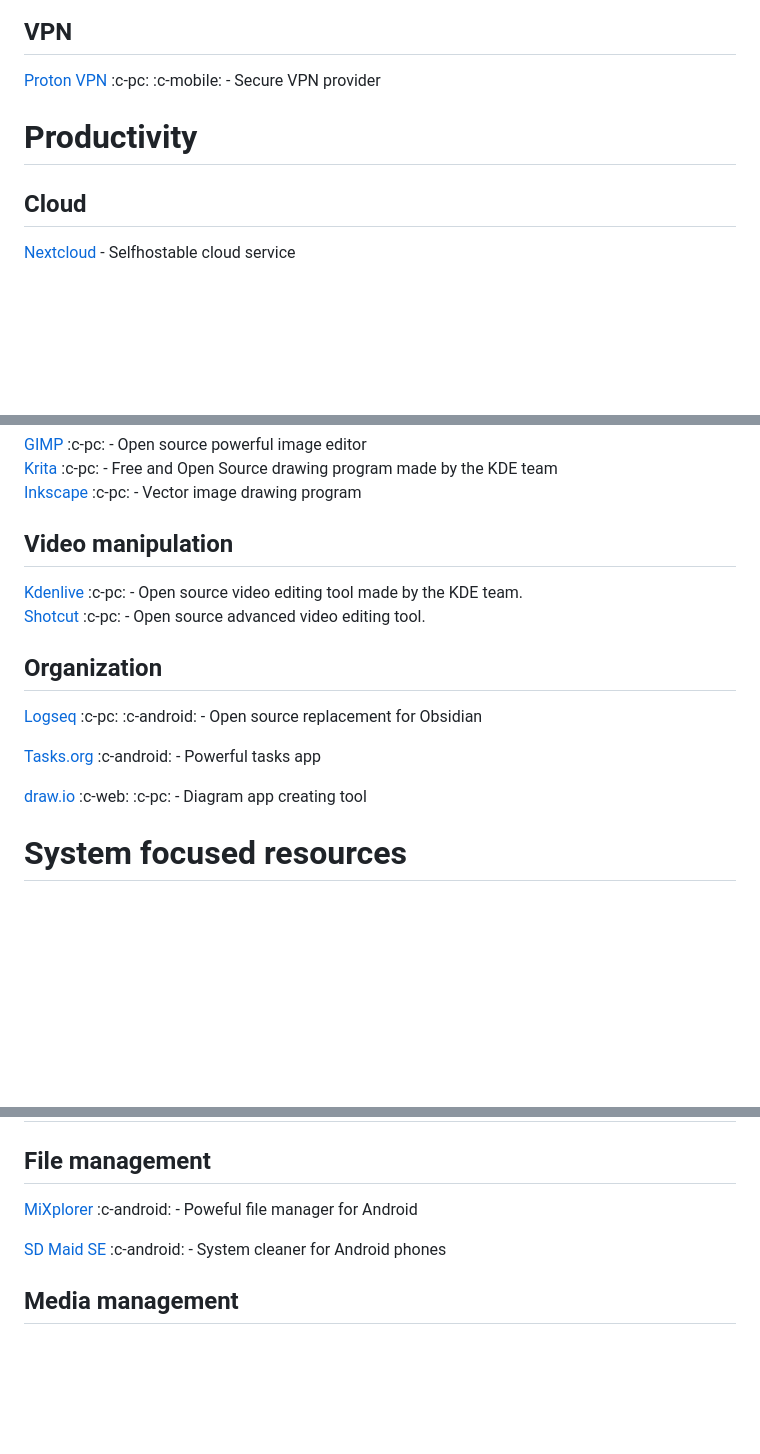
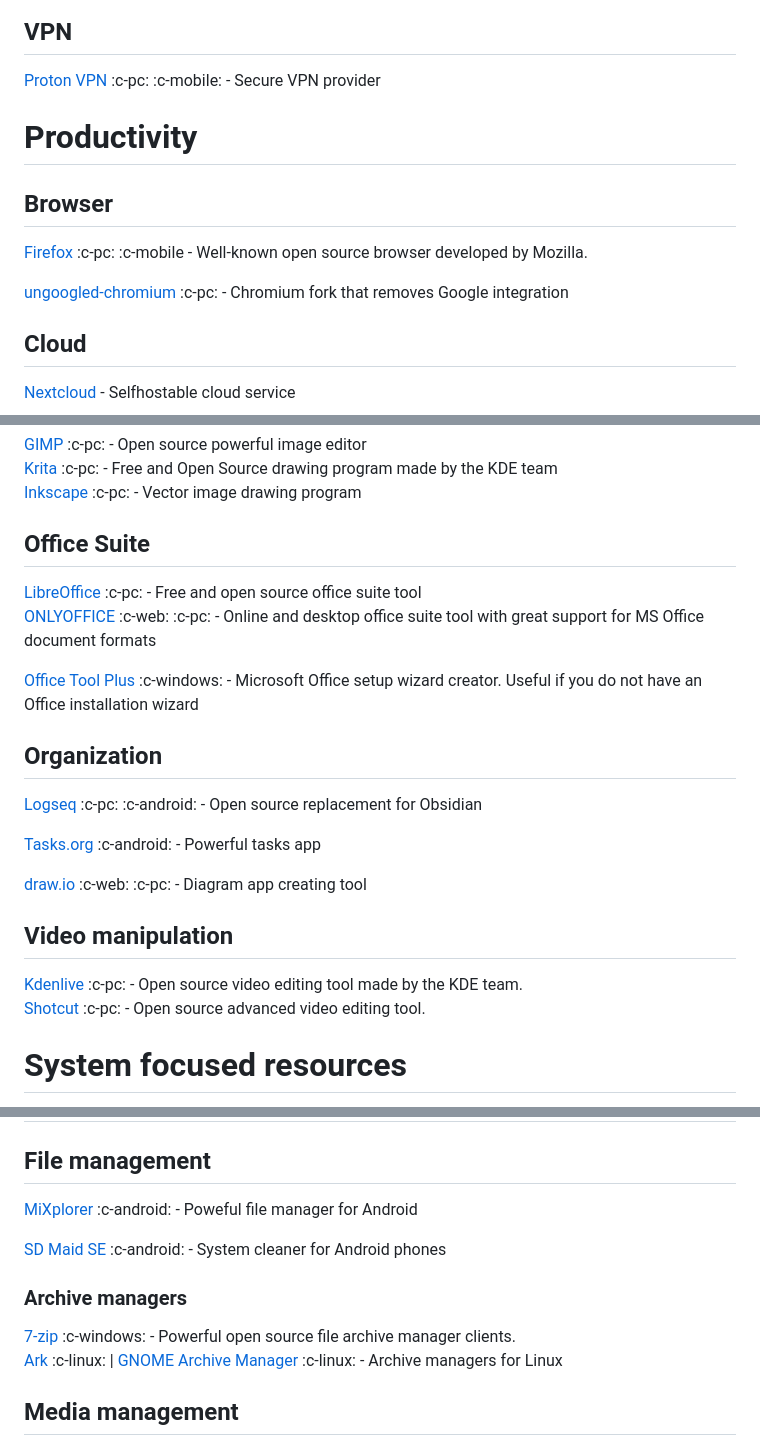
Before and after one commit to resucutie/beyond-software, a Markdown page: public/assets/index.md, 3 parts joined by grey strips. GitHub-like rendering; blank space fills up the shorter version.

Commit message:
add archive managers, browsers (yes browser politics) and office suites

```diff
--- a/public/assets/index.md
+++ b/public/assets/index.md
@@ -70,8 +70,12 @@
 
 
 
+# Productivity
+## Browser
+[Firefox](https://www.mozilla.org/en-US/firefox/new/) :c-pc: :c-mobile - Well-known open source browser developed by Mozilla.
 
-# Productivity
+[ungoogled-chromium](https://ungoogled-software.github.io/) :c-pc: - Chromium fork that removes Google integration
+
 ## Cloud
 [Nextcloud](https://nextcloud.com/) - Selfhostable cloud service
 
@@ -93,9 +97,11 @@
 [Krita](https://krita.org/) :c-pc: - Free and Open Source drawing program made by the KDE team
 [Inkscape](https://inkscape.org/) :c-pc: - Vector image drawing program
 
-## Video manipulation
-[Kdenlive](https://kdenlive.org/) :c-pc: - Open source video editing tool made by the KDE team.
-[Shotcut](https://shotcut.org/) :c-pc: - Open source advanced video editing tool.
+## Office Suite
+[LibreOffice](https://www.libreoffice.org/) :c-pc: - Free and open source office suite tool
+[ONLYOFFICE](https://www.onlyoffice.com/) :c-web: :c-pc: - Online and desktop office suite tool with great support for MS Office document formats
+
+[Office Tool Plus](https://otp.landian.vip/) :c-windows: - Microsoft Office setup wizard creator. Useful if you do not have an Office installation wizard
 
 ## Organization
 [Logseq](https://logseq.com/) :c-pc: :c-android: - Open source replacement for Obsidian
@@ -103,6 +109,11 @@
 [Tasks.org](https://tasks.org/) :c-android: - Powerful tasks app
 
 [draw.io](https://www.drawio.com/) :c-web: :c-pc: - Diagram app creating tool
+
+## Video manipulation
+[Kdenlive](https://kdenlive.org/) :c-pc: - Open source video editing tool made by the KDE team.
+[Shotcut](https://shotcut.org/) :c-pc: - Open source advanced video editing tool.
+
 
 
 
@@ -145,6 +156,11 @@ Those are applications and resources that their functionality is directred relat
 
 [SD Maid SE](https://github.com/d4rken-org/sdmaid-se) :c-android: - System cleaner for Android phones
 
+### Archive managers
+
+[7-zip](https://www.7-zip.org/) :c-windows: - Powerful open source file archive manager clients.
+[Ark](https://apps.kde.org/ark/) :c-linux: | [GNOME Archive Manager](https://wiki.gnome.org/Apps/FileRoller) :c-linux: - Archive managers for Linux
+
 ## Media management
 ### Content downloader
 [yt-dlp](https://github.com/yt-dlp/yt-dlp) :c-cli: - Youtube-dl fork that can download videos from YouTube
```
Also changed, not shown: other parts of public/assets/index.md (+1 -1 lines).
